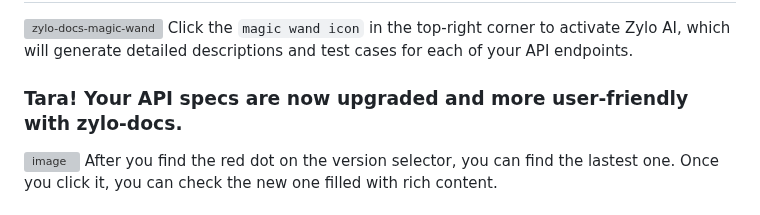
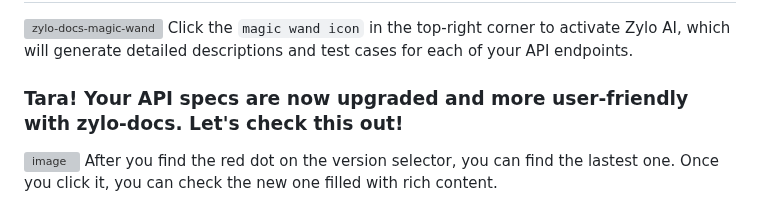
Before and after one commit to engineering-of-zylosystems/zylo-docs, a Markdown page: README.md, the part around the change. Rendered like a GitHub page; grey boxes are pictures that could not be loaded.

Commit message:
Update README.md
add comments.

```diff
--- a/README.md
+++ b/README.md
@@ -53,7 +53,7 @@ To enhance your documentation with AI, please sign in to zylo-docs.
 //github.com/user-attachments/assets/249146b4-9e46-423d-90c1-c2f4c4aa3f09" />
 Click the `magic wand icon` in the top-right corner to activate Zylo AI, which will generate detailed descriptions and test cases for each of your API endpoints.
 
-### Tara! Your API specs are now upgraded and more user-friendly with zylo-docs.
+### Tara! Your API specs are now upgraded and more user-friendly with zylo-docs. Let's check this out!
 <img width="1534" height="1031" alt="image" src="https://github.com/user-attachments/assets/ab1e6402-6bdc-43bc-971e-a44afac1786e" />
 After you find the red dot on the version selector, you can find the lastest one. Once you click it, you can check the new one filled with rich content.
 
```
